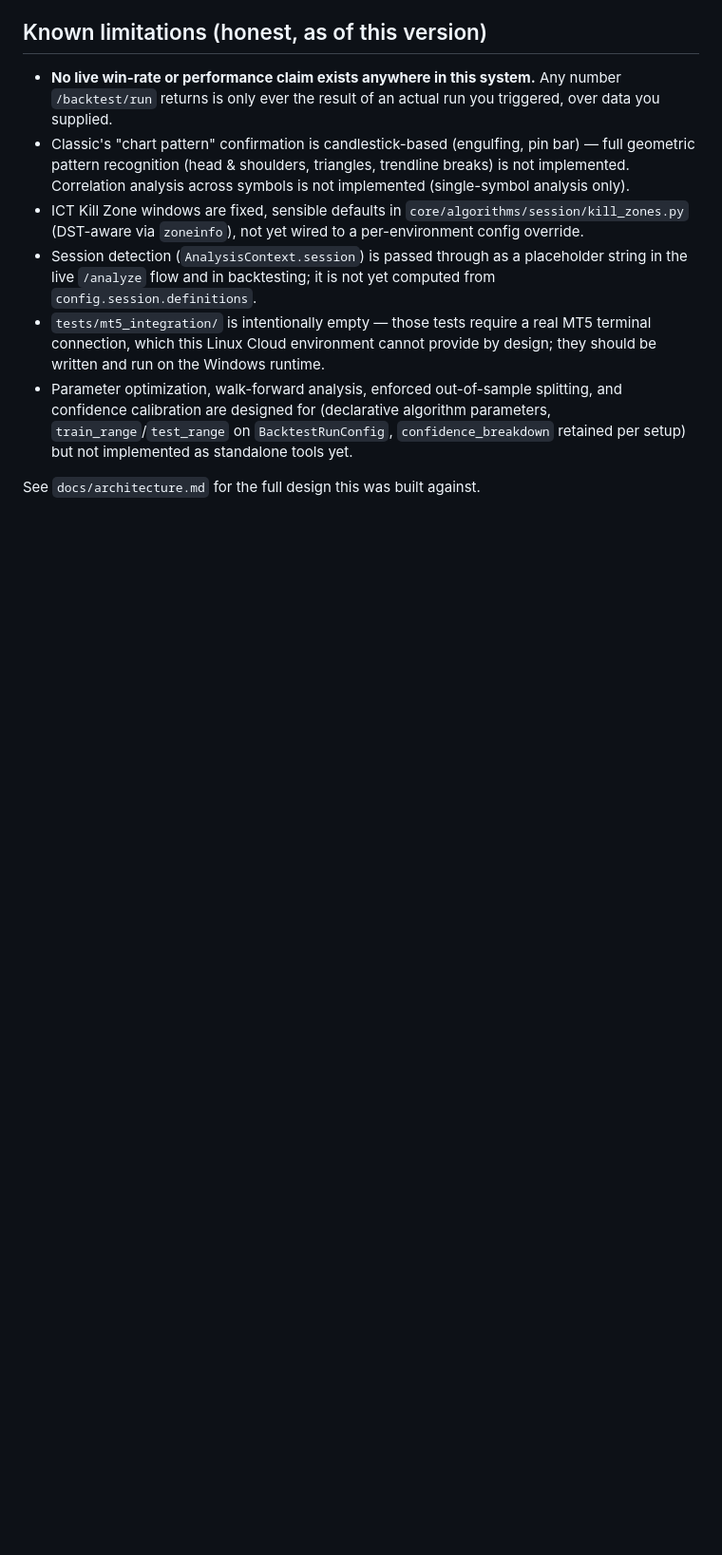
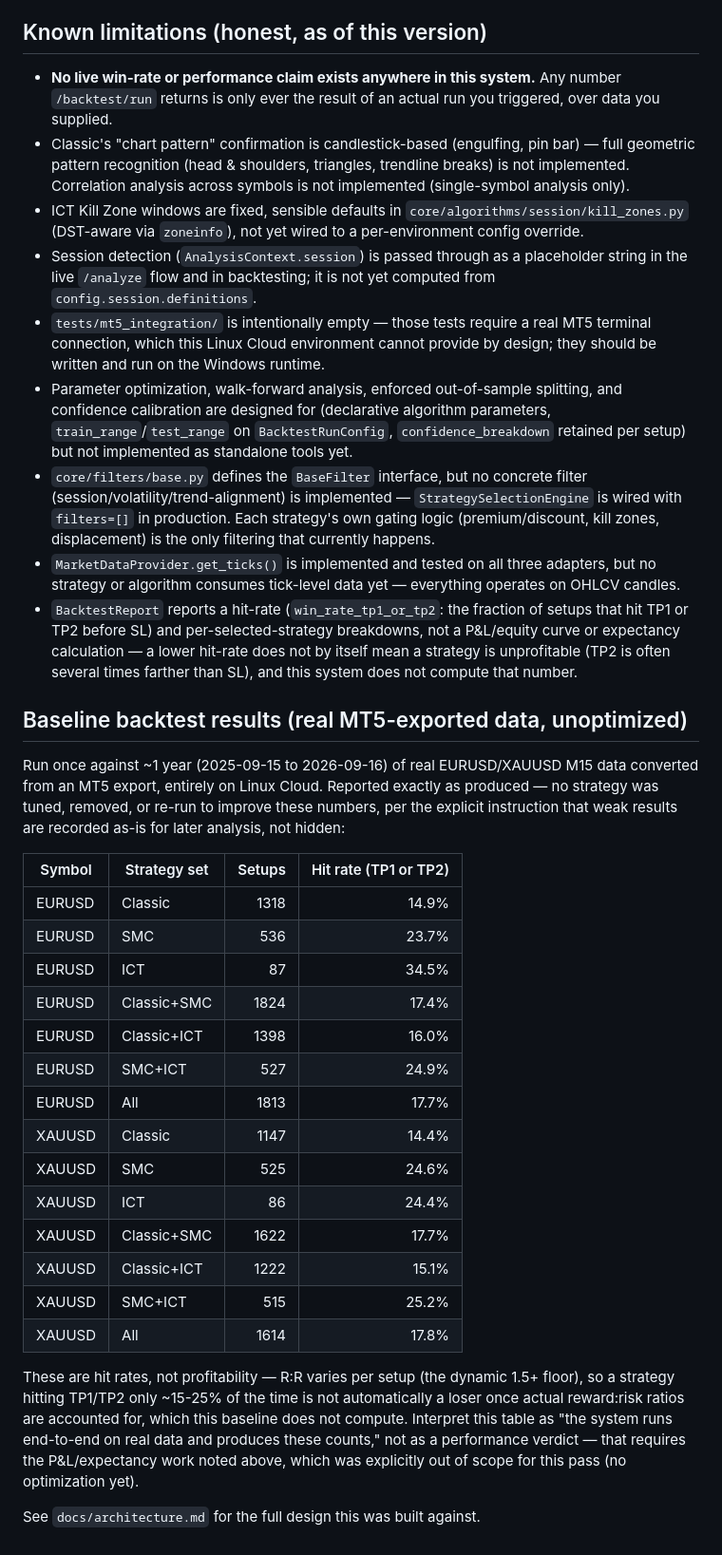
Before and after one commit to rafidmastr-ai/Forex_Analysis_System, a Markdown page: README.md, the part around one of its changes. Shown at 95% size. GitHub-like rendering; blank space fills up the shorter version.

```diff
--- a/README.md
+++ b/README.md
@@ -224,5 +247,52 @@ same `/analyze` contract).
   algorithm parameters, `train_range`/`test_range` on `BacktestRunConfig`,
   `confidence_breakdown` retained per setup) but not implemented as
   standalone tools yet.
+- `core/filters/base.py` defines the `BaseFilter` interface, but no
+  concrete filter (session/volatility/trend-alignment) is implemented —
+  `StrategySelectionEngine` is wired with `filters=[]` in production. Each
+  strategy's own gating logic (premium/discount, kill zones, displacement)
+  is the only filtering that currently happens.
+- `MarketDataProvider.get_ticks()` is implemented and tested on all three
+  adapters, but no strategy or algorithm consumes tick-level data yet —
+  everything operates on OHLCV candles.
+- `BacktestReport` reports a hit-rate (`win_rate_tp1_or_tp2`: the fraction
+  of setups that hit TP1 or TP2 before SL) and per-selected-strategy
+  breakdowns, not a P&L/equity curve or expectancy calculation — a lower
+  hit-rate does not by itself mean a strategy is unprofitable (TP2 is
+  often several times farther than SL), and this system does not compute
+  that number.
+
+## Baseline backtest results (real MT5-exported data, unoptimized)
+
+Run once against ~1 year (2025-09-15 to 2026-09-16) of real EURUSD/XAUUSD
+M15 data converted from an MT5 export, entirely on Linux Cloud. Reported
+exactly as produced — no strategy was tuned, removed, or re-run to improve
+these numbers, per the explicit instruction that weak results are recorded
+as-is for later analysis, not hidden:
+
+| Symbol | Strategy set | Setups | Hit rate (TP1 or TP2) |
+|---|---|---:|---:|
+| EURUSD | Classic | 1318 | 14.9% |
+| EURUSD | SMC | 536 | 23.7% |
+| EURUSD | ICT | 87 | 34.5% |
+| EURUSD | Classic+SMC | 1824 | 17.4% |
+| EURUSD | Classic+ICT | 1398 | 16.0% |
+| EURUSD | SMC+ICT | 527 | 24.9% |
+| EURUSD | All | 1813 | 17.7% |
+| XAUUSD | Classic | 1147 | 14.4% |
+| XAUUSD | SMC | 525 | 24.6% |
+| XAUUSD | ICT | 86 | 24.4% |
+| XAUUSD | Classic+SMC | 1622 | 17.7% |
+| XAUUSD | Classic+ICT | 1222 | 15.1% |
+| XAUUSD | SMC+ICT | 515 | 25.2% |
+| XAUUSD | All | 1614 | 17.8% |
+
+These are hit rates, not profitability — R:R varies per setup (the dynamic
+1.5+ floor), so a strategy hitting TP1/TP2 only ~15-25% of the time is not
+automatically a loser once actual reward:risk ratios are accounted for,
+which this baseline does not compute. Interpret this table as "the system
+runs end-to-end on real data and produces these counts," not as a
+performance verdict — that requires the P&L/expectancy work noted above,
+which was explicitly out of scope for this pass (no optimization yet).
 
 See `docs/architecture.md` for the full design this was built against.
```
Also changed, not shown: other parts of README.md (+31 -8 lines).
